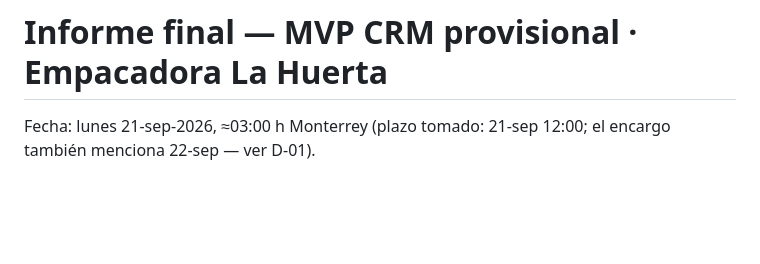
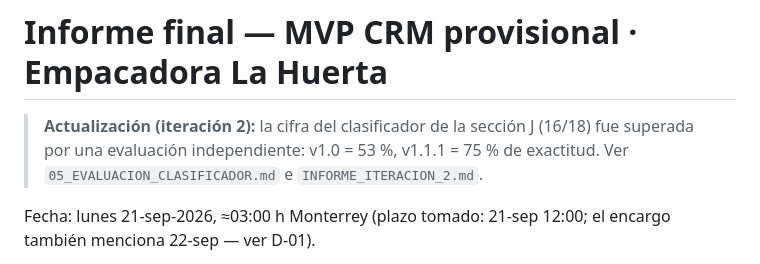
Before and after one commit to erimaan13-cmd/lahuerta-crm, a Markdown page: docs/INFORME_FINAL.md, the part around the change. GitHub-like rendering; blank space fills up the shorter version.

Commit message:
Nota de actualización en informe final
Co-Authored-By: Claude Opus 5 <noreply@anthropic.com>
Claude-Session: https://claude.ai/code/session_01QFZXXMXmBDCQ1sxzhKqs4W

```diff
--- a/docs/INFORME_FINAL.md
+++ b/docs/INFORME_FINAL.md
@@ -1,4 +1,6 @@
 # Informe final — MVP CRM provisional · Empacadora La Huerta
+
+> **Actualización (iteración 2):** la cifra del clasificador de la sección J (16/18) fue superada por una evaluación independiente: v1.0 = 53 %, v1.1.1 = 75 % de exactitud. Ver `05_EVALUACION_CLASIFICADOR.md` e `INFORME_ITERACION_2.md`.
 
 Fecha: lunes 21-sep-2026, ≈03:00 h Monterrey (plazo tomado: 21-sep 12:00; el encargo también menciona 22-sep — ver D-01).
 
```
